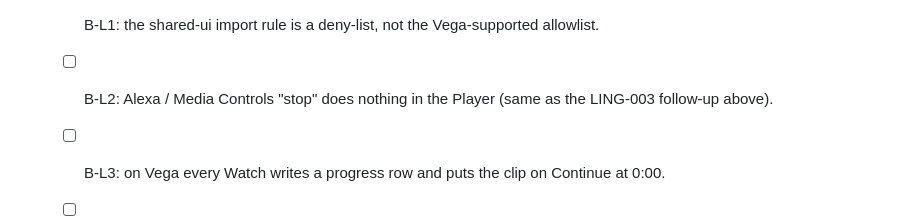
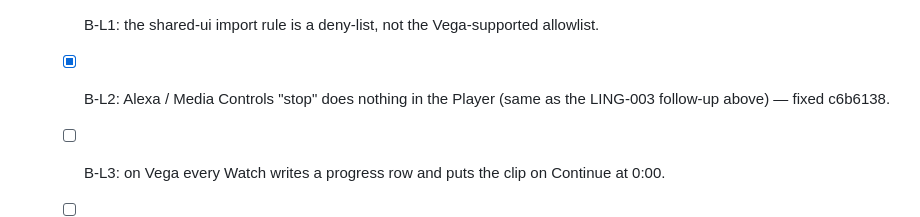
Before and after one commit to moiz-lakkadkutta/lingo, a Markdown page: TASKS.md, the part around the change. Rendered like a GitHub page.

Commit message:
docs(TASKS): B-L2 fixed by c6b6138
Co-Authored-By: Claude Opus 5.5 <noreply@anthropic.com>
Claude-Session: https://claude.ai/code/session_01PYuviGnTKKVnUpDXo6NUxR

```diff
--- a/TASKS.md
+++ b/TASKS.md
@@ -65,7 +65,7 @@
     - [ ] A-L3: a request without `x-device-id` still falls back to the shared `'anon'` learner on every route but `/iap/verify` (`PUT /me`, `POST /me/words`, `PUT /me/level`, `PUT /me/progress`, `GET /iap/status`, `POST /sessions`).
     - [ ] A-L4: concurrent saves can overrun the free-tier limit (check and insert are not atomic; probe ended at 21).
     - [ ] B-L1: the shared-ui import rule is a deny-list, not the Vega-supported allowlist.
-    - [ ] B-L2: Alexa / Media Controls "stop" does nothing in the Player (same as the LING-003 follow-up above).
+    - [x] B-L2: Alexa / Media Controls "stop" does nothing in the Player (same as the LING-003 follow-up above) — fixed c6b6138.
     - [ ] B-L3: on Vega every Watch writes a progress row and puts the clip on Continue at 0:00.
     - [ ] B-L4: Back on the offline screen pops a hidden stack; Retry then resets it, dropping a launch intent's Player.
     - [ ] B-L5: a launch intent over a running Player drops the old clip's position and saved words.
```
